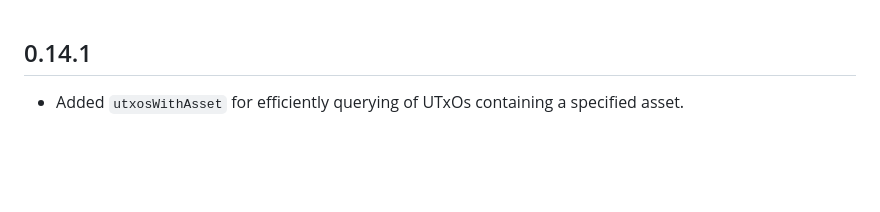
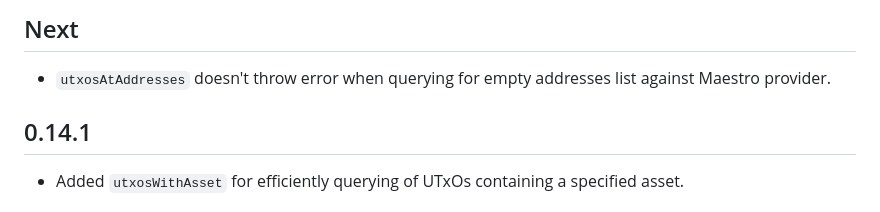
Before and after one commit to geniusyield/atlas, a Markdown page: CHANGELOG.md, the part around the change. Drawn GitHub-style; blank space fills up the shorter version.

Commit message:
chore(#471): update changelog

```diff
--- a/CHANGELOG.md
+++ b/CHANGELOG.md
@@ -1,3 +1,7 @@
+## Next
+
+* `utxosAtAddresses` doesn't throw error when querying for empty addresses list against Maestro provider.
+
 ## 0.14.1
 
 * Added `utxosWithAsset` for efficiently querying of UTxOs containing a specified asset.
```
